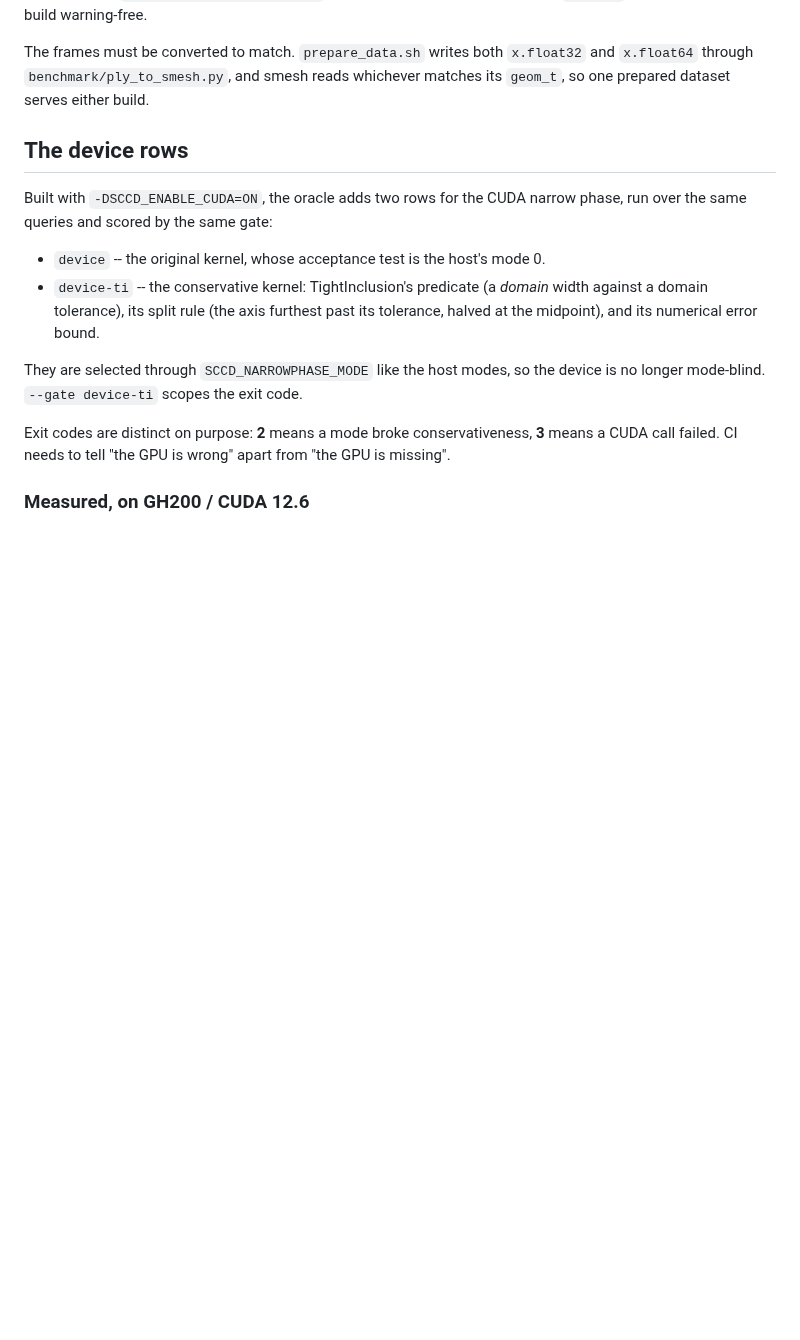
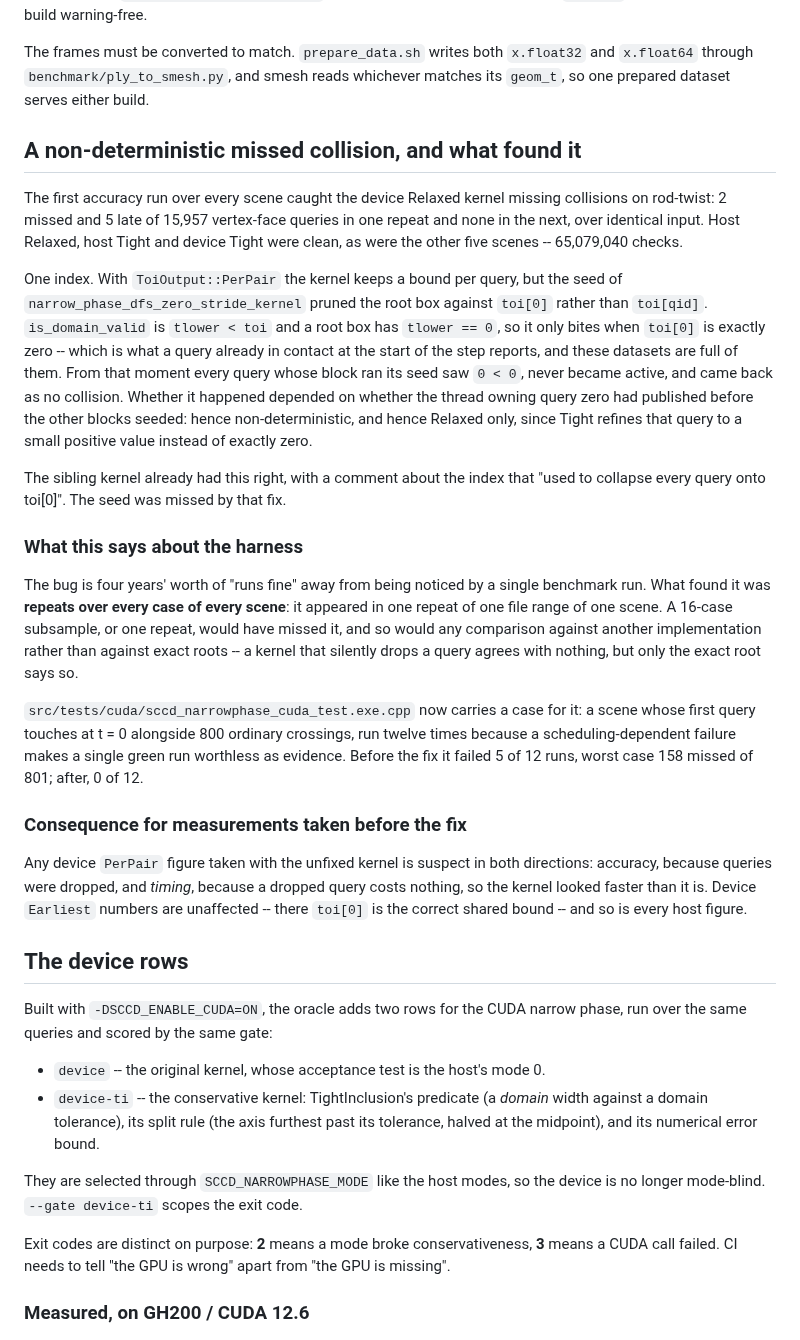
Before and after one commit to zulianp/sccd, a Markdown page: wip/ORACLE_NOTES.md, the part around the change. Drawn GitHub-style; blank space fills up the shorter version.

Commit message:
Record the device missed-collision bug and what it says about the harness
The mechanism, the reproduction, and the part worth keeping: what found
it was repeats over every case of every scene. The failure appeared in
one repeat of one file range of one scene, so a subsample or a single
repeat would have missed it -- and so would any comparison against
another implementation instead of the exact roots, because a kernel that
silently drops a query agrees with nothing.

Also records the consequence for measurements already taken. Device
PerPair figures from the unfixed kernel are wrong in both directions:
accuracy because queries were dropped, and timing because a dropped query
costs nothing, so the kernel measured faster than it is. Device Earliest
and all host figures are unaffected.

Co-Authored-By: Claude Opus 5 (1M context) <noreply@anthropic.com>
Claude-Session: https://claude.ai/code/session_01T1YrDmYsBtXtEw8FL3oBLd

```diff
--- a/wip/ORACLE_NOTES.md
+++ b/wip/ORACLE_NOTES.md
@@ -191,6 +191,51 @@ tree does not build warning-free.
 The frames must be converted to match. `prepare_data.sh` writes both `x.float32`
 and `x.float64` through `benchmark/ply_to_smesh.py`, and smesh reads whichever
 matches its `geom_t`, so one prepared dataset serves either build.
+
+## A non-deterministic missed collision, and what found it
+
+The first accuracy run over every scene caught the device Relaxed kernel
+missing collisions on rod-twist: 2 missed and 5 late of 15,957 vertex-face
+queries in one repeat and none in the next, over identical input. Host Relaxed,
+host Tight and device Tight were clean, as were the other five scenes --
+65,079,040 checks.
+
+One index. With `ToiOutput::PerPair` the kernel keeps a bound per query, but the
+seed of `narrow_phase_dfs_zero_stride_kernel` pruned the root box against
+`toi[0]` rather than `toi[qid]`. `is_domain_valid` is `tlower < toi` and a root
+box has `tlower == 0`, so it only bites when `toi[0]` is exactly zero -- which is
+what a query already in contact at the start of the step reports, and these
+datasets are full of them. From that moment every query whose block ran its seed
+saw `0 < 0`, never became active, and came back as no collision. Whether it
+happened depended on whether the thread owning query zero had published before
+the other blocks seeded: hence non-deterministic, and hence Relaxed only, since
+Tight refines that query to a small positive value instead of exactly zero.
+
+The sibling kernel already had this right, with a comment about the index that
+"used to collapse every query onto toi[0]". The seed was missed by that fix.
+
+### What this says about the harness
+
+The bug is four years' worth of "runs fine" away from being noticed by a single
+benchmark run. What found it was **repeats over every case of every scene**: it
+appeared in one repeat of one file range of one scene. A 16-case subsample, or
+one repeat, would have missed it, and so would any comparison against another
+implementation rather than against exact roots -- a kernel that silently drops a
+query agrees with nothing, but only the exact root says so.
+
+`src/tests/cuda/sccd_narrowphase_cuda_test.exe.cpp` now carries a case for it: a
+scene whose first query touches at t = 0 alongside 800 ordinary crossings, run
+twelve times because a scheduling-dependent failure makes a single green run
+worthless as evidence. Before the fix it failed 5 of 12 runs, worst case 158
+missed of 801; after, 0 of 12.
+
+### Consequence for measurements taken before the fix
+
+Any device `PerPair` figure taken with the unfixed kernel is suspect in both
+directions: accuracy, because queries were dropped, and *timing*, because a
+dropped query costs nothing, so the kernel looked faster than it is. Device
+`Earliest` numbers are unaffected -- there `toi[0]` is the correct shared bound --
+and so is every host figure.
 
 ## The device rows
 
```
